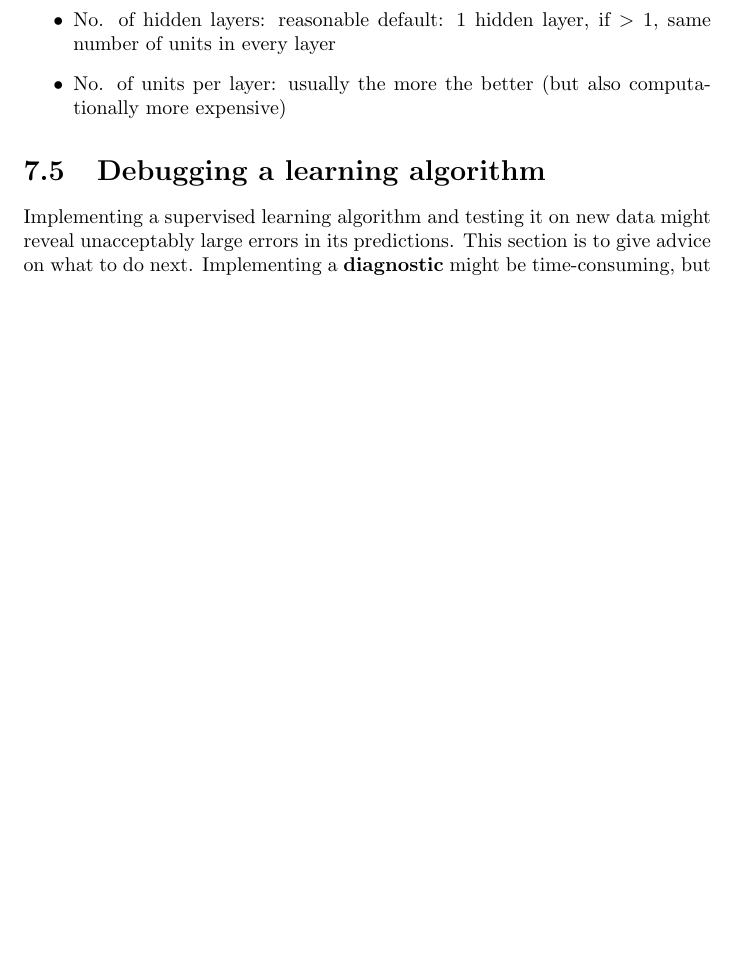
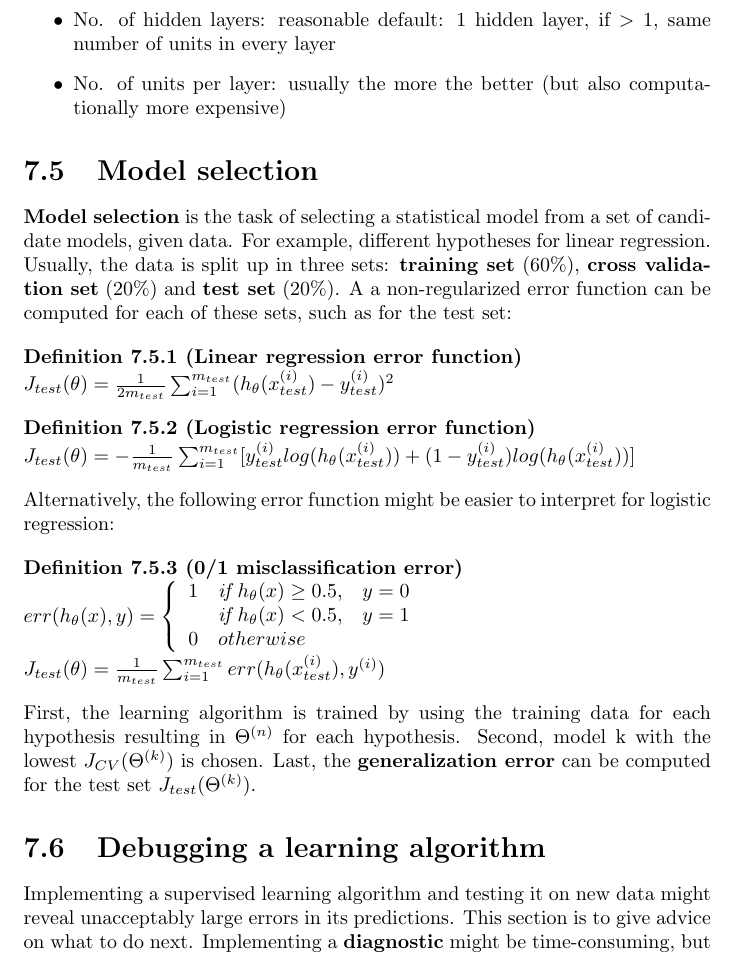
Before and after one commit to karimif/ai_notes, a LaTeX thesis (notes.tex): part of page 21 of 24, cut so that both start at the same text, the shorter picture padded with empty space. Compiled offline with pdfLaTeX.

Commit message:
New model selection section

```diff
--- a/notes.tex
+++ b/notes.tex
@@ -849,6 +849,34 @@ The following rules can be followed to decide on the network architecture:
 \item No. of units per layer: usually the more the better (but also computationally more expensive)
 \end{itemize}
 
+\section{Model selection}
+{\bf Model selection} is the task of selecting a statistical model from a set of candidate models, given data. For example, different hypotheses for linear regression. Usually, the data is split up in three sets: {\bf training set} (60\%), {\bf cross validation set} (20\%) and {\bf test set} (20\%). A a non-regularized error function can be computed for each of these sets, such as for the test set:
+
+\begin{definition}[Linear regression error function] ~\\
+$J_{test}(\theta) = \frac{1}{2m_{test}}\sum_{i=1}^{m_{test}}(h_{\theta}(x_{test}^{(i)})-y_{test}^{(i)})^2$
+\end{definition}
+
+\begin{definition}[Logistic regression error function] ~\\
+$J_{test}(\theta) = -\frac{1}{m_{test}}\sum_{i=1}^{m_{test}}[y_{test}^{(i)}log(h_\theta(x_{test}^{(i)}))+(1-y_{test}^{(i)})log(h_\theta(x_{test}^{(i)}))]$
+\end{definition}
+
+Alternatively, the following error function might be easier to interpret for logistic regression:
+
+\begin{definition}[0/1 misclassification error] ~\\
+$err(h_\theta(x),y)=
+\left\{
+\begin{array}{lll}
+1  & \mbox{if } h_\theta(x) \geq 0.5, & y=0 \\
+  & \mbox{if } h_\theta(x) < 0.5, & y=1 \\
+0 & otherwise
+\end{array}
+\right.$ \\
+$J_{test}(\theta) = \frac{1}{m_{test}}\sum_{i=1}^{m_{test}}err(h_\theta(x_{test}^{(i)}),y^{(i)})$
+\end{definition}
+
+
+First, the learning algorithm is trained by using the training data for each hypothesis resulting in $\Theta^{(n)}$ for each hypothesis. Second, model {k} with the lowest $J_{CV}(\Theta^{(k)})$ is chosen. Last, the {\bf generalization error} can be computed for the test set $J_{test}(\Theta^{(k)})$.
+
 \section{Debugging a learning algorithm}
 Implementing a supervised learning algorithm and testing it on new data might reveal unacceptably large errors in its predictions. This section is to give advice on what to do next. Implementing a {\bf diagnostic} might be time-consuming, but doing so can be a very good use of time to get directed into the right direction.
 
```
